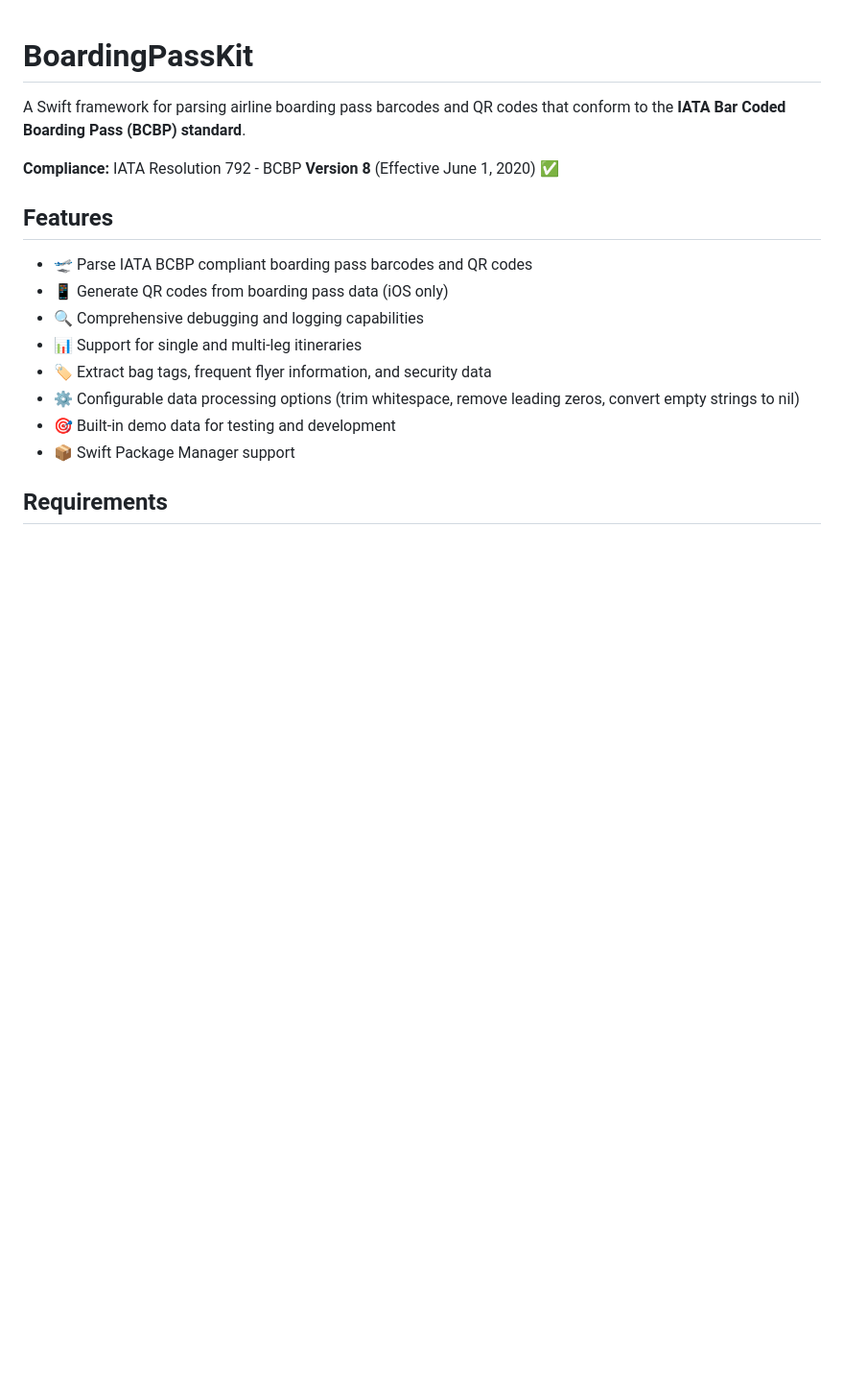
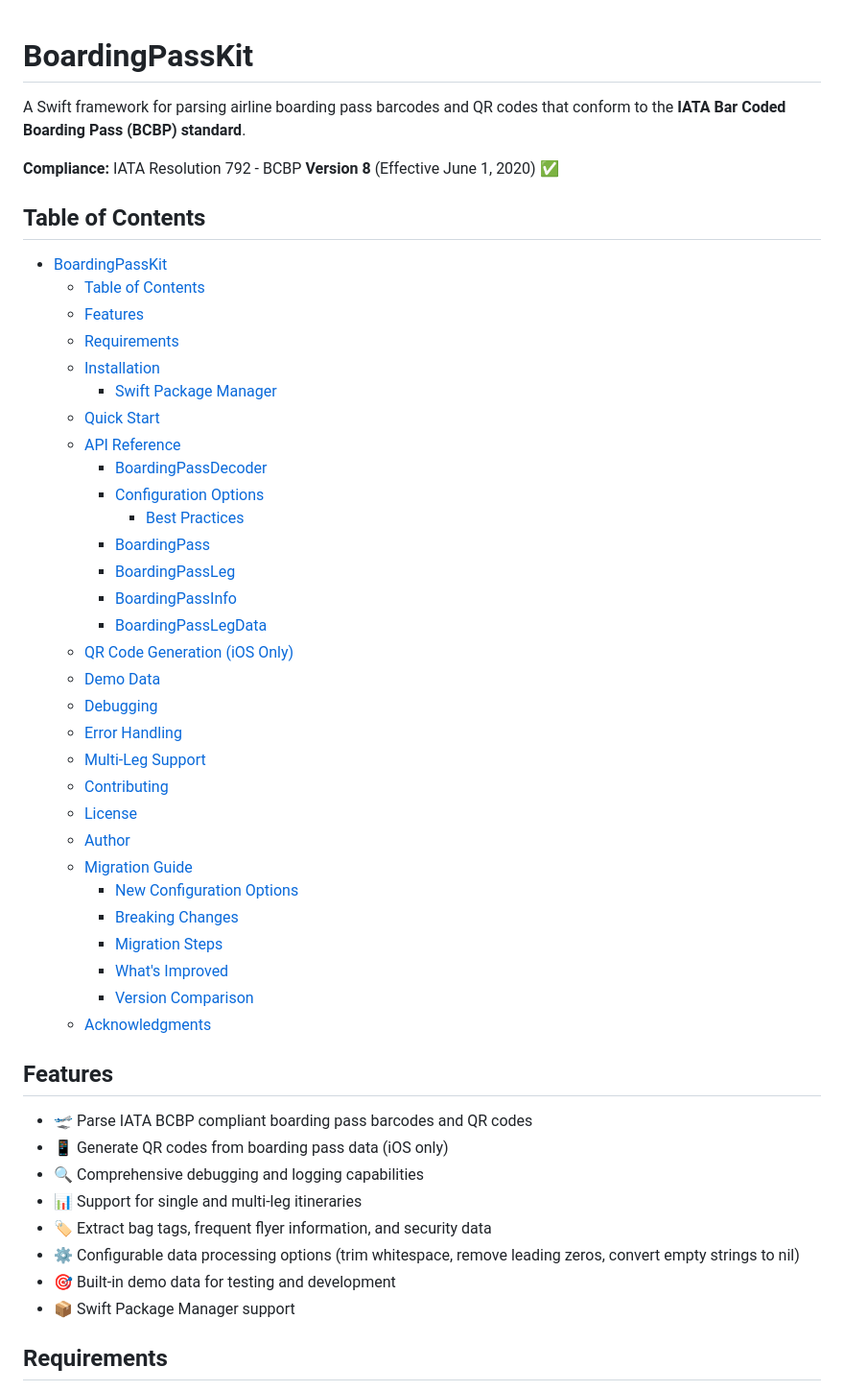
Before and after one commit to anomaddev/BoardingPassKit, a Markdown page: README.md, the part around the change. Shown at 96% size. Drawn GitHub-style; blank space fills up the shorter version.

Commit message:
2.0.0 beta

```diff
--- a/README.md
+++ b/README.md
@@ -3,6 +3,39 @@
 A Swift framework for parsing airline boarding pass barcodes and QR codes that conform to the **IATA Bar Coded Boarding Pass (BCBP) standard**.
 
 **Compliance:** IATA Resolution 792 - BCBP **Version 8** (Effective June 1, 2020) ✅
+
+## Table of Contents
+
+- [BoardingPassKit](#boardingpasskit)
+  - [Table of Contents](#table-of-contents)
+  - [Features](#features)
+  - [Requirements](#requirements)
+  - [Installation](#installation)
+    - [Swift Package Manager](#swift-package-manager)
+  - [Quick Start](#quick-start)
+  - [API Reference](#api-reference)
+    - [BoardingPassDecoder](#boardingpassdecoder)
+    - [Configuration Options](#configuration-options)
+      - [Best Practices](#best-practices)
+    - [BoardingPass](#boardingpass)
+    - [BoardingPassLeg](#boardingpassleg)
+    - [BoardingPassInfo](#boardingpassinfo)
+    - [BoardingPassLegData](#boardingpasslegdata)
+  - [QR Code Generation (iOS Only)](#qr-code-generation-ios-only)
+  - [Demo Data](#demo-data)
+  - [Debugging](#debugging)
+  - [Error Handling](#error-handling)
+  - [Multi-Leg Support](#multi-leg-support)
+  - [Contributing](#contributing)
+  - [License](#license)
+  - [Author](#author)
+  - [Migration Guide](#migration-guide)
+    - [New Configuration Options](#new-configuration-options)
+    - [Breaking Changes](#breaking-changes)
+    - [Migration Steps](#migration-steps)
+    - [What's Improved](#whats-improved)
+    - [Version Comparison](#version-comparison)
+  - [Acknowledgments](#acknowledgments)
 
 ## Features
 
```
